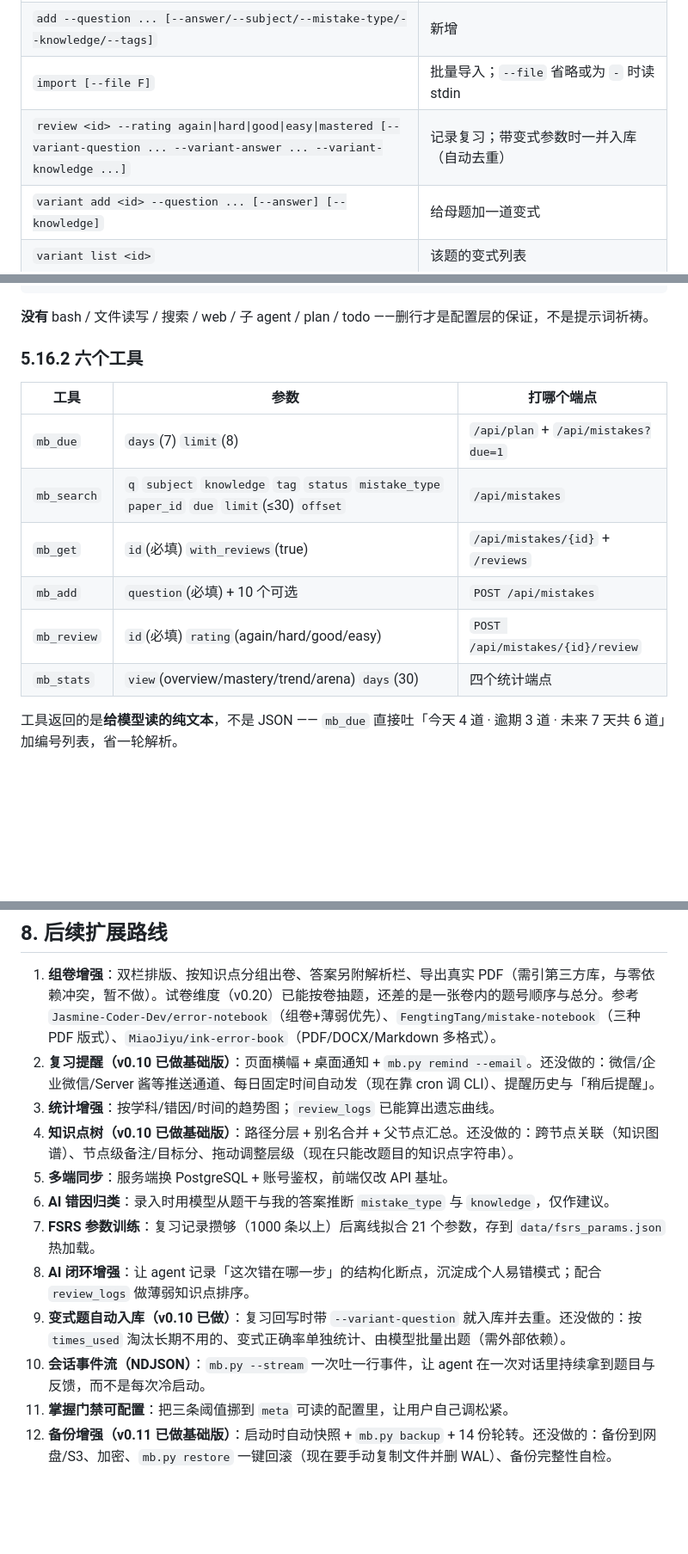
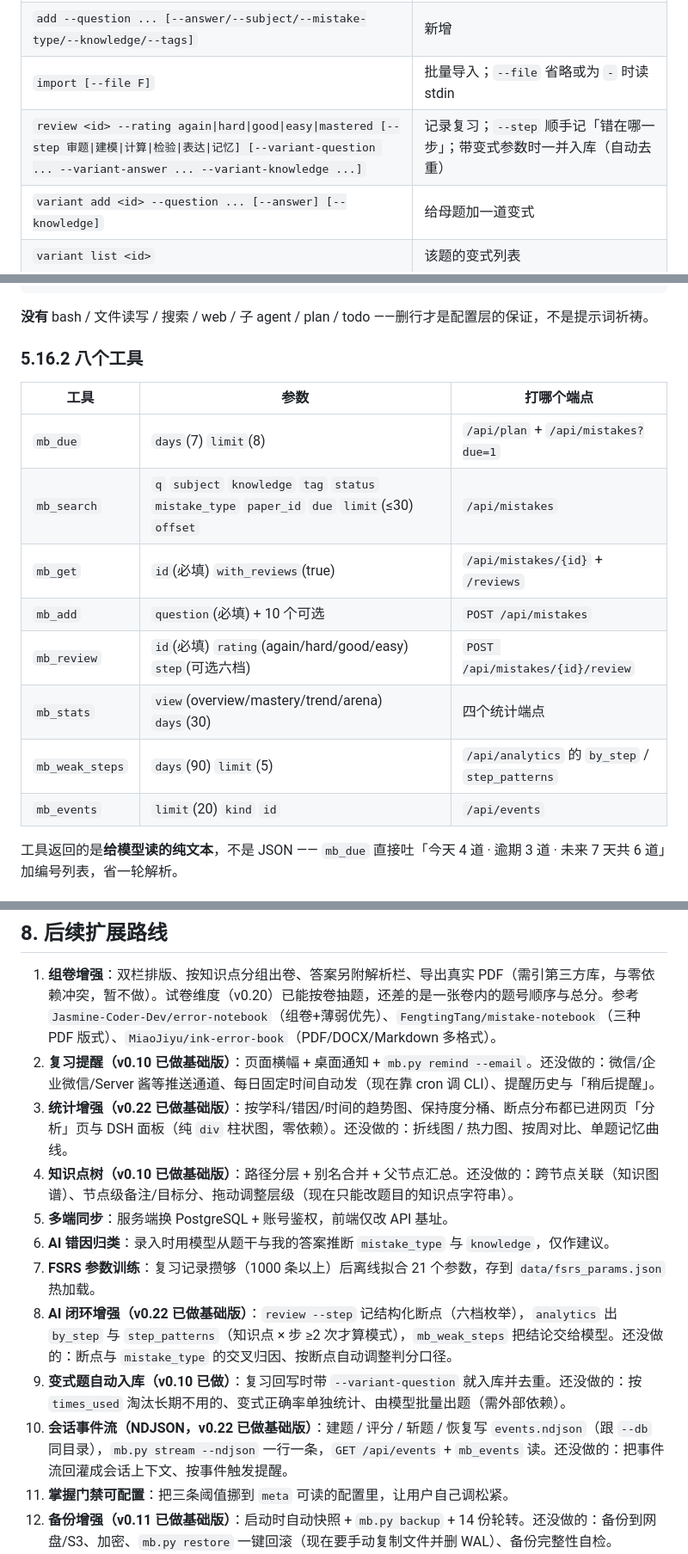
Before and after one commit to SHW-bit/mistake-book, a Markdown page: README.md, 3 parts joined by grey strips. Shown at 86% size. Rendered like a GitHub page; blank space fills up the shorter version.

```diff
--- a/README.md
+++ b/README.md
@@ -519,7 +519,7 @@ FSRS 重算 S/D/下次日期 → agent 告诉学生下次什么时候再练
 | `show <id>` | 单题详情 + 复习历史 + 四档间隔（自动剔除 base64 图片，避免塞爆上下文） |
 | `add --question ... [--answer/--subject/--mistake-type/--knowledge/--tags]` | 新增 |
 | `import [--file F]` | 批量导入；`--file` 省略或为 `-` 时读 stdin |
-| `review <id> --rating again\|hard\|good\|easy\|mastered [--variant-question ... --variant-answer ... --variant-knowledge ...]` | 记录复习；带变式参数时一并入库（自动去重） |
+| `review <id> --rating again\|hard\|good\|easy\|mastered [--step 审题\|建模\|计算\|检验\|表达\|记忆] [--variant-question ... --variant-answer ... --variant-knowledge ...]` | 记录复习；`--step` 顺手记「错在哪一步」；带变式参数时一并入库（自动去重） |
 | `variant add <id> --question ... [--answer] [--knowledge]` | 给母题加一道变式 |
 | `variant list <id>` | 该题的变式列表 |
 | `variant next <id>` | 取下一道该练的变式（用得最少的） |
@@ -1215,7 +1216,7 @@ Edge headless + CDP 数值断言（6 条种子题，桌面 1280px / 手机 375px
 
 **没有** bash / 文件读写 / 搜索 / web / 子 agent / plan / todo ——删行才是配置层的保证，不是提示词祈祷。
 
-### 5.16.2 六个工具
+### 5.16.2 八个工具
 
 | 工具 | 参数 | 打哪个端点 |
 |---|---|---|
@@ -1223,8 +1224,10 @@ Edge headless + CDP 数值断言（6 条种子题，桌面 1280px / 手机 375px
 | `mb_search` | `q` `subject` `knowledge` `tag` `status` `mistake_type` `paper_id` `due` `limit`(≤30) `offset` | `/api/mistakes` |
 | `mb_get` | `id`(必填) `with_reviews`(true) | `/api/mistakes/{id}` + `/reviews` |
 | `mb_add` | `question`(必填) + 10 个可选 | `POST /api/mistakes` |
-| `mb_review` | `id`(必填) `rating`(again/hard/good/easy) | `POST /api/mistakes/{id}/review` |
+| `mb_review` | `id`(必填) `rating`(again/hard/good/easy) `step`(可选六档) | `POST /api/mistakes/{id}/review` |
 | `mb_stats` | `view`(overview/mastery/trend/arena) `days`(30) | 四个统计端点 |
+| `mb_weak_steps` | `days`(90) `limit`(5) | `/api/analytics` 的 `by_step` / `step_patterns` |
+| `mb_events` | `limit`(20) `kind` `id` | `/api/events` |
 
 工具返回的是**给模型读的纯文本**，不是 JSON —— `mb_due` 直接吐「今天 4 道 · 逾期 3 道 · 未来 7 天共 6 道」加编号列表，省一轮解析。
 
@@ -1612,14 +1615,14 @@ dsh-plugin/
 
 1. **组卷增强**：双栏排版、按知识点分组出卷、答案另附解析栏、导出真实 PDF（需引第三方库，与零依赖冲突，暂不做）。试卷维度（v0.20）已能按卷抽题，还差的是一张卷内的题号顺序与总分。参考 `Jasmine-Coder-Dev/error-notebook`（组卷+薄弱优先）、`FengtingTang/mistake-notebook`（三种 PDF 版式）、`MiaoJiyu/ink-error-book`（PDF/DOCX/Markdown 多格式）。
 2. **复习提醒（v0.10 已做基础版）**：页面横幅 + 桌面通知 + `mb.py remind --email`。还没做的：微信/企业微信/Server 酱等推送通道、每日固定时间自动发（现在靠 cron 调 CLI）、提醒历史与「稍后提醒」。
-3. **统计增强**：按学科/错因/时间的趋势图；`review_logs` 已能算出遗忘曲线。
+3. **统计增强（v0.22 已做基础版）**：按学科/错因/时间的趋势图、保持度分桶、断点分布都已进网页「分析」页与 DSH 面板（纯 `div` 柱状图，零依赖）。还没做的：折线图 / 热力图、按周对比、单题记忆曲线。
 4. **知识点树（v0.10 已做基础版）**：路径分层 + 别名合并 + 父节点汇总。还没做的：跨节点关联（知识图谱）、节点级备注/目标分、拖动调整层级（现在只能改题目的知识点字符串）。
 5. **多端同步**：服务端换 PostgreSQL + 账号鉴权，前端仅改 API 基址。
 6. **AI 错因归类**：录入时用模型从题干与我的答案推断 `mistake_type` 与 `knowledge`，仅作建议。
 7. **FSRS 参数训练**：复习记录攒够（1000 条以上）后离线拟合 21 个参数，存到 `data/fsrs_params.json` 热加载。
-8. **AI 闭环增强**：让 agent 记录「这次错在哪一步」的结构化断点，沉淀成个人易错模式；配合 `review_logs` 做薄弱知识点排序。
+8. **AI 闭环增强（v0.22 已做基础版）**：`review --step` 记结构化断点（六档枚举），`analytics` 出 `by_step` 与 `step_patterns`（知识点 × 步 ≥2 次才算模式），`mb_weak_steps` 把结论交给模型。还没做的：断点与 `mistake_type` 的交叉归因、按断点自动调整判分口径。
 9. **变式题自动入库（v0.10 已做）**：复习回写时带 `--variant-question` 就入库并去重。还没做的：按 `times_used` 淘汰长期不用的、变式正确率单独统计、由模型批量出题（需外部依赖）。
-10. **会话事件流（NDJSON）**：`mb.py --stream` 一次吐一行事件，让 agent 在一次对话里持续拿到题目与反馈，而不是每次冷启动。
+10. **会话事件流（NDJSON，v0.22 已做基础版）**：建题 / 评分 / 斩题 / 恢复写 `events.ndjson`（跟 `--db` 同目录），`mb.py stream --ndjson` 一行一条，`GET /api/events` + `mb_events` 读。还没做的：把事件流回灌成会话上下文、按事件触发提醒。
 11. **掌握门禁可配置**：把三条阈值挪到 `meta` 可读的配置里，让用户自己调松紧。
 12. **备份增强（v0.11 已做基础版）**：启动时自动快照 + `mb.py backup` + 14 份轮转。还没做的：备份到网盘/S3、加密、`mb.py restore` 一键回滚（现在要手动复制文件并删 WAL）、备份完整性自检。
 13. **手机端增强（v0.11 已做基础版）**：媒体查询适配。还没做的：PWA 离线可用、底部导航栏、拍照直接上传（现在要相册选图或截图粘贴）、列表虚拟滚动。
```
Also changed, not shown: other parts of README.md (+3 -2 lines), SKILL.md (+48 -2 lines).
